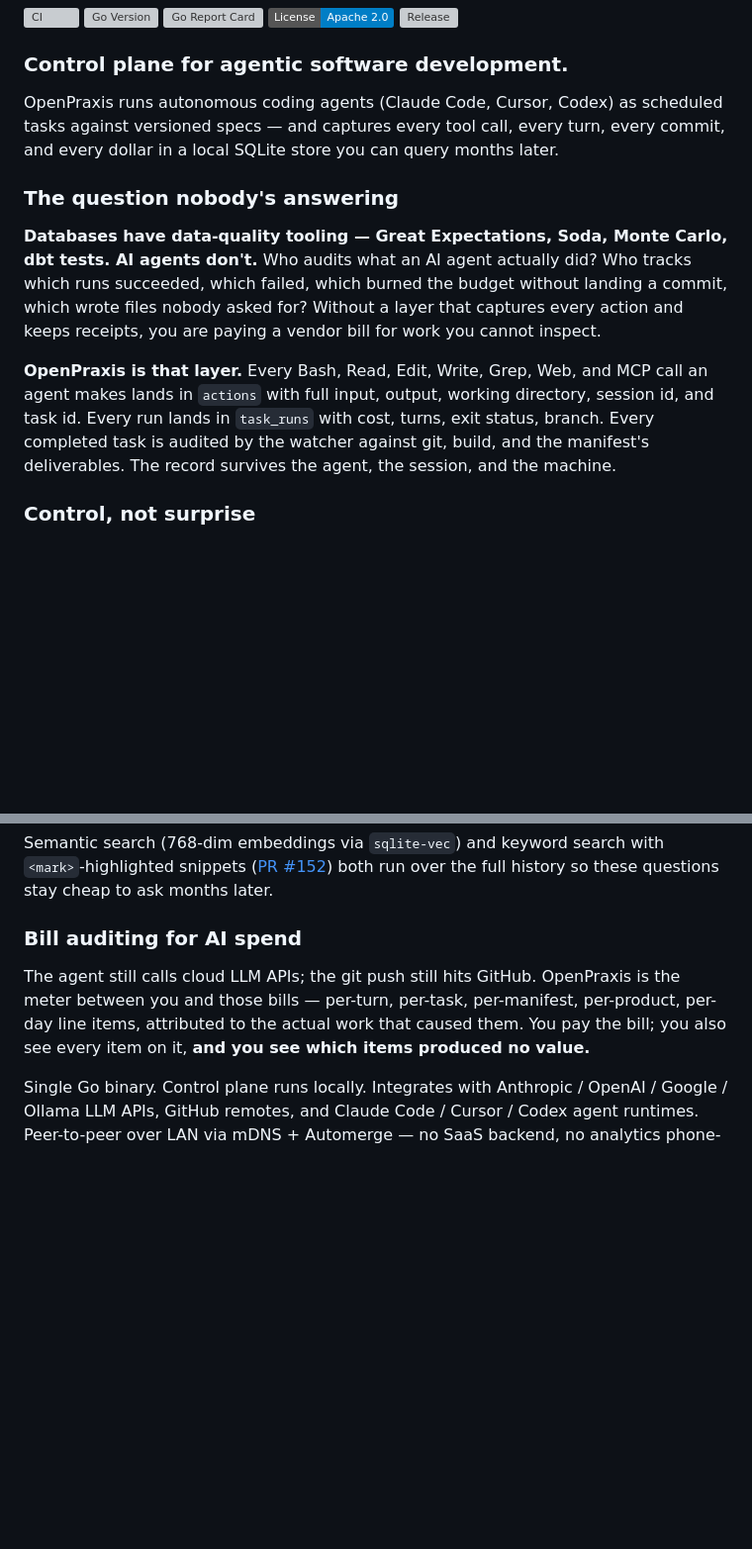
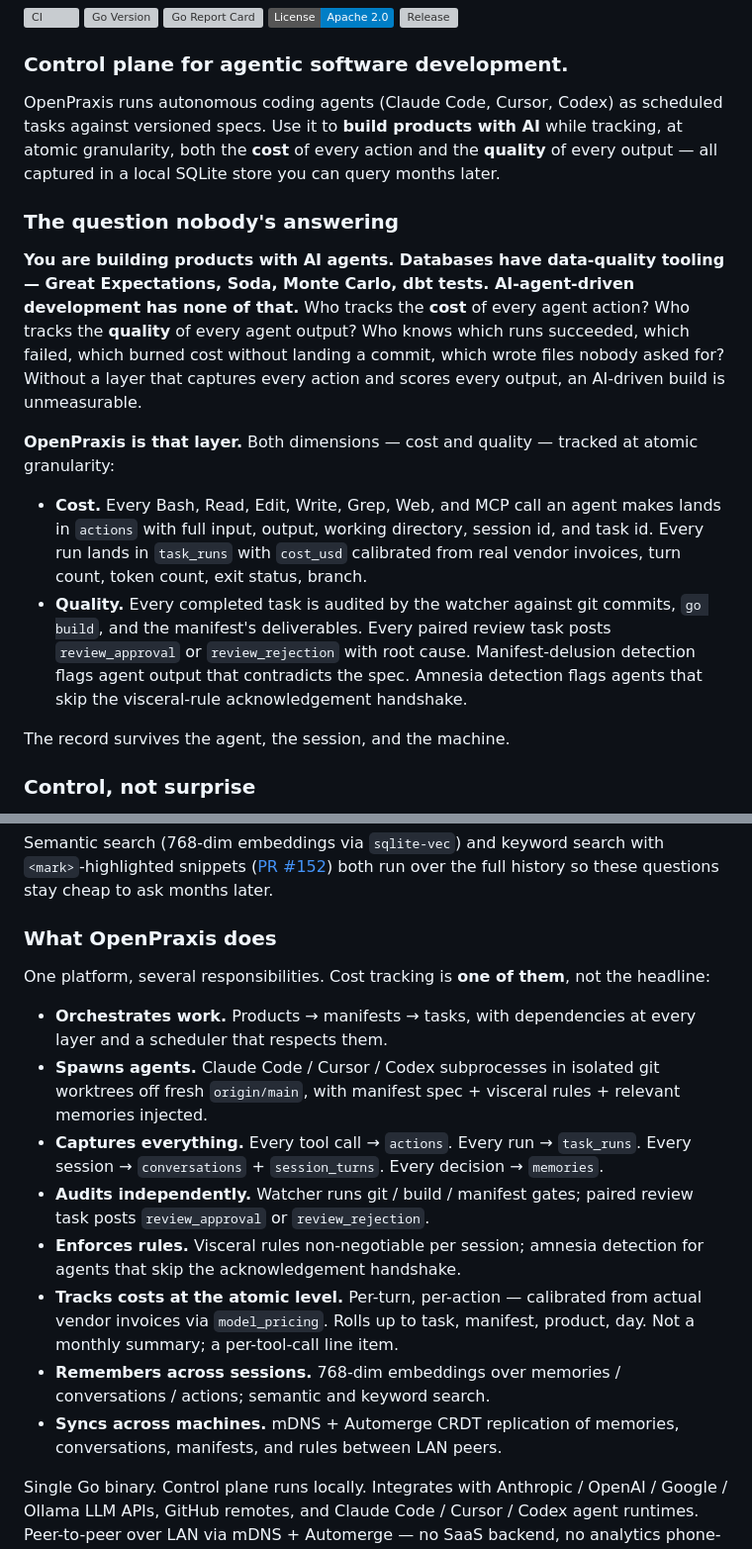
Before and after one commit to k8nstantin/OpenPraxis, a Markdown page: README.md, 2 parts joined by grey strips. Shown at 99% size. Rendered like a GitHub page; badges without logos; blank space fills up the shorter version; grey boxes are pictures that could not be loaded.

Commit message:
docs(readme): reframe — build products with AI, track cost AND quality
Per feedback: "bills" language is wrong, cost tracking is ONE function
not the headline, and the missing verb was BUILDING — we use AI agents
to build products, not just observe them.

Changes
- Kill the "Bill auditing for AI spend" stanza entirely. Replaced
  with "What OpenPraxis does" — 8 bullets enumerating the platform's
  responsibilities (orchestrate, spawn agents, capture, audit,
  enforce rules, track costs at atomic level, remember, sync). Cost
  tracking is bullet #6, not the headline.
- Value-prop paragraph now leads with "build products with AI" as
  the action, then "tracking, at atomic granularity, both the COST
  of every action and the QUALITY of every output."
- "Question nobody's answering" section reframed around TWO
  dimensions — cost AND quality — both tracked at atomic granularity:
    * Cost: actions, task_runs with real invoice-calibrated cost_usd
    * Quality: watcher gates + review verdicts + delusion + amnesia
  Instead of the single "cost audit" framing.
- Remaining "bill" references cleaned up:
    "justify the AI bill" → "track the cost of every agent run"
    "when the monthly bill lands" → "reconstruct what happened from
      a log scroll"
    "cost control by construction" → "cost and quality control by
      construction"
- Kept "turns billed today" — that's accurate API-billing terminology
  for what the dashboard counter shows.

Net effect: OpenPraxis is positioned as a platform for BUILDING
PRODUCTS with AI agents, with cost and quality tracking as two of
several platform responsibilities — not as a receipts app.

Co-Authored-By: Claude Opus 4.7 (1M context) <noreply@anthropic.com>

```diff
--- a/README.md
+++ b/README.md
@@ -8,13 +8,18 @@
 
 ### Control plane for agentic software development.
 
-OpenPraxis runs autonomous coding agents (Claude Code, Cursor, Codex) as scheduled tasks against versioned specs — and captures every tool call, every turn, every commit, and every dollar in a local SQLite store you can query months later.
+OpenPraxis runs autonomous coding agents (Claude Code, Cursor, Codex) as scheduled tasks against versioned specs. Use it to **build products with AI** while tracking, at atomic granularity, both the **cost** of every action and the **quality** of every output — all captured in a local SQLite store you can query months later.
 
 ### The question nobody's answering
 
-**Databases have data-quality tooling — Great Expectations, Soda, Monte Carlo, dbt tests. AI agents don't.** Who audits what an AI agent actually did? Who tracks which runs succeeded, which failed, which burned the budget without landing a commit, which wrote files nobody asked for? Without a layer that captures every action and keeps receipts, you are paying a vendor bill for work you cannot inspect.
+**You are building products with AI agents. Databases have data-quality tooling — Great Expectations, Soda, Monte Carlo, dbt tests. AI-agent-driven development has none of that.** Who tracks the **cost** of every agent action? Who tracks the **quality** of every agent output? Who knows which runs succeeded, which failed, which burned cost without landing a commit, which wrote files nobody asked for? Without a layer that captures every action and scores every output, an AI-driven build is unmeasurable.
 
-**OpenPraxis is that layer.** Every Bash, Read, Edit, Write, Grep, Web, and MCP call an agent makes lands in `actions` with full input, output, working directory, session id, and task id. Every run lands in `task_runs` with cost, turns, exit status, branch. Every completed task is audited by the watcher against git, build, and the manifest's deliverables. The record survives the agent, the session, and the machine.
+**OpenPraxis is that layer.** Both dimensions — cost and quality — tracked at atomic granularity:
+
+- **Cost.** Every Bash, Read, Edit, Write, Grep, Web, and MCP call an agent makes lands in `actions` with full input, output, working directory, session id, and task id. Every run lands in `task_runs` with `cost_usd` calibrated from real vendor invoices, turn count, token count, exit status, branch.
+- **Quality.** Every completed task is audited by the watcher against git commits, `go build`, and the manifest's deliverables. Every paired review task posts `review_approval` or `review_rejection` with root cause. Manifest-delusion detection flags agent output that contradicts the spec. Amnesia detection flags agents that skip the visceral-rule acknowledgement handshake.
+
+The record survives the agent, the session, and the machine.
 
 ### Control, not surprise
 
@@ -36,9 +41,18 @@ The record doesn't expire. Every action, turn, cost, review verdict, and watcher
 
 Semantic search (768-dim embeddings via `sqlite-vec`) and keyword search with `<mark>`-highlighted snippets ([PR #152](https://github.com/k8nstantin/OpenPraxis/pull/152)) both run over the full history so these questions stay cheap to ask months later.
 
-### Bill auditing for AI spend
+### What OpenPraxis does
 
-The agent still calls cloud LLM APIs; the git push still hits GitHub. OpenPraxis is the meter between you and those bills — per-turn, per-task, per-manifest, per-product, per-day line items, attributed to the actual work that caused them. You pay the bill; you also see every item on it, **and you see which items produced no value.**
+One platform, several responsibilities. Cost tracking is **one of them**, not the headline:
+
+- **Orchestrates work.** Products → manifests → tasks, with dependencies at every layer and a scheduler that respects them.
+- **Spawns agents.** Claude Code / Cursor / Codex subprocesses in isolated git worktrees off fresh `origin/main`, with manifest spec + visceral rules + relevant memories injected.
+- **Captures everything.** Every tool call → `actions`. Every run → `task_runs`. Every session → `conversations` + `session_turns`. Every decision → `memories`.
+- **Audits independently.** Watcher runs git / build / manifest gates; paired review task posts `review_approval` or `review_rejection`.
+- **Enforces rules.** Visceral rules non-negotiable per session; amnesia detection for agents that skip the acknowledgement handshake.
+- **Tracks costs at the atomic level.** Per-turn, per-action — calibrated from actual vendor invoices via `model_pricing`. Rolls up to task, manifest, product, day. Not a monthly summary; a per-tool-call line item.
+- **Remembers across sessions.** 768-dim embeddings over memories / conversations / actions; semantic and keyword search.
+- **Syncs across machines.** mDNS + Automerge CRDT replication of memories, conversations, manifests, and rules between LAN peers.
 
 Single Go binary. Control plane runs locally. Integrates with Anthropic / OpenAI / Google / Ollama LLM APIs, GitHub remotes, and Claude Code / Cursor / Codex agent runtimes. Peer-to-peer over LAN via mDNS + Automerge — no SaaS backend, no analytics phone-home.
 
```
Also changed, not shown: other parts of README.md (+3 -3 lines).
